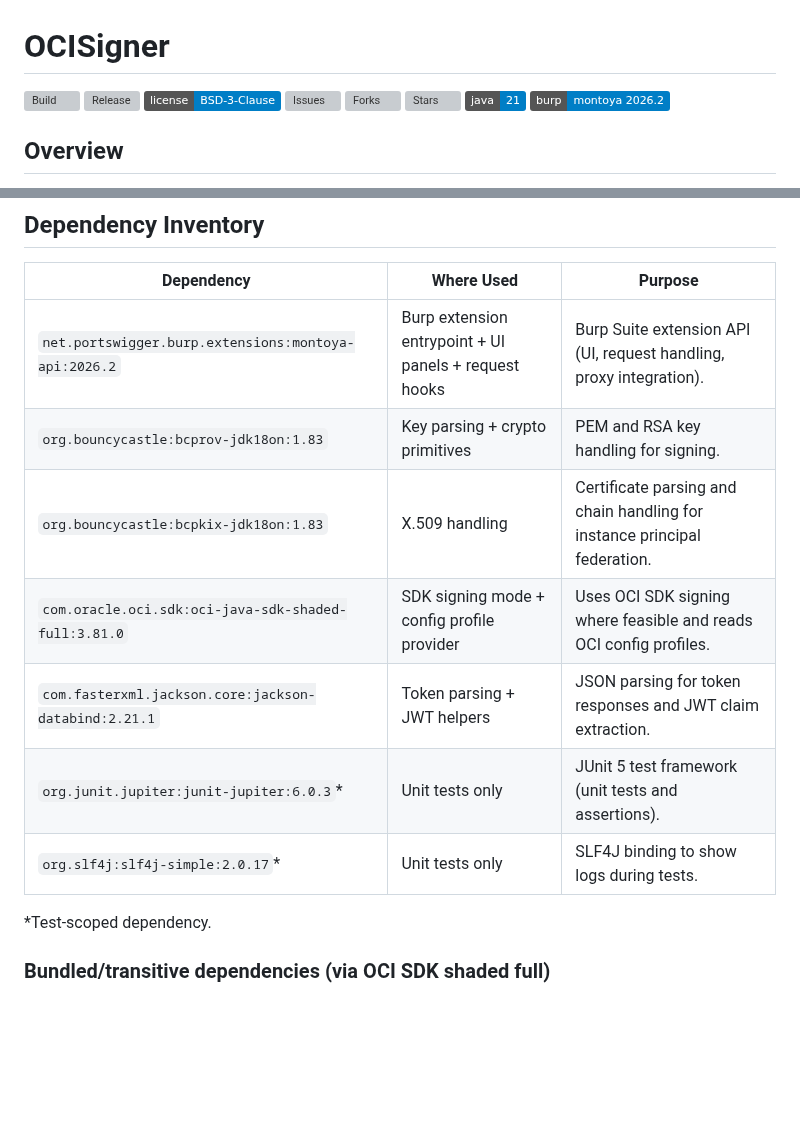
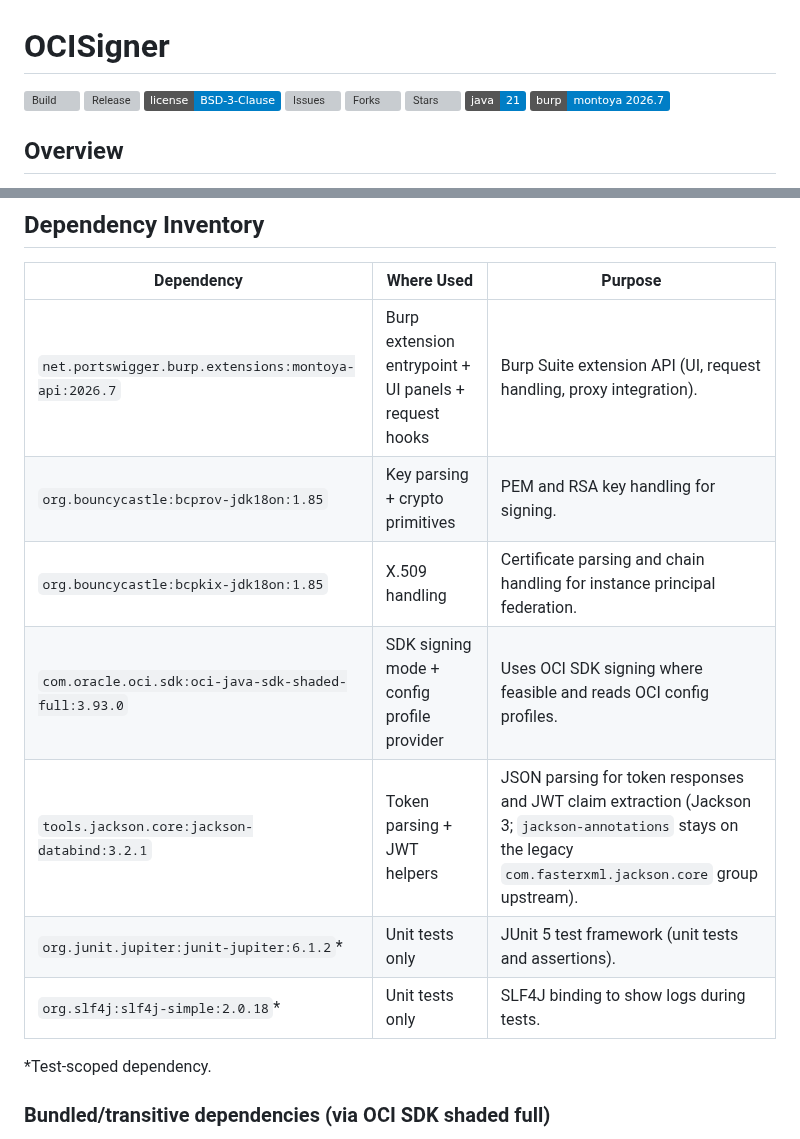
Before and after one commit to NetSPI/OCISigner, a Markdown page: README.md, 2 parts joined by grey strips. Rendered like a GitHub page; badges without logos; blank space fills up the shorter version; grey boxes are pictures that could not be loaded.

Commit message:
docs: move screenshots to assets/, refresh README dependency table
Move ContextMenu.png/Dashboard.png out of the repo root into assets/ and
update the README image references accordingly. Also bring the dependency
inventory table and the montoya badge back in line with pom.xml (bcprov/
bcpkix 1.85, oci-java-sdk-shaded-full 3.93.0, montoya-api 2026.7, junit
6.1.2, slf4j-simple 2.0.18, jackson-databind's move to tools.jackson.core).

```diff
--- a/README.md
+++ b/README.md
@@ -7,7 +7,7 @@
 ![Forks](https://img.shields.io/github/forks/NetSPI/OCISigner.svg)
 ![Stars](https://img.shields.io/github/stars/NetSPI/OCISigner.svg)
 ![Java](https://img.shields.io/badge/java-21-informational)
-![Burp](https://img.shields.io/badge/burp-montoya%202026.2-blue)
+![Burp](https://img.shields.io/badge/burp-montoya%202026.7-blue)
 
 ## Overview
 
@@ -73,13 +73,13 @@ Requirements:
 
 | Dependency | Where Used | Purpose |
 |---|---|---|
-| `net.portswigger.burp.extensions:montoya-api:2026.2` | Burp extension entrypoint + UI panels + request hooks | Burp Suite extension API (UI, request handling, proxy integration). |
-| `org.bouncycastle:bcprov-jdk18on:1.83` | Key parsing + crypto primitives | PEM and RSA key handling for signing. |
-| `org.bouncycastle:bcpkix-jdk18on:1.83` | X.509 handling | Certificate parsing and chain handling for instance principal federation. |
-| `com.oracle.oci.sdk:oci-java-sdk-shaded-full:3.81.0` | SDK signing mode + config profile provider | Uses OCI SDK signing where feasible and reads OCI config profiles. |
-| `com.fasterxml.jackson.core:jackson-databind:2.21.1` | Token parsing + JWT helpers | JSON parsing for token responses and JWT claim extraction. |
-| `org.junit.jupiter:junit-jupiter:6.0.3`* | Unit tests only | JUnit 5 test framework (unit tests and assertions). |
-| `org.slf4j:slf4j-simple:2.0.17`* | Unit tests only | SLF4J binding to show logs during tests. |
+| `net.portswigger.burp.extensions:montoya-api:2026.7` | Burp extension entrypoint + UI panels + request hooks | Burp Suite extension API (UI, request handling, proxy integration). |
+| `org.bouncycastle:bcprov-jdk18on:1.85` | Key parsing + crypto primitives | PEM and RSA key handling for signing. |
+| `org.bouncycastle:bcpkix-jdk18on:1.85` | X.509 handling | Certificate parsing and chain handling for instance principal federation. |
+| `com.oracle.oci.sdk:oci-java-sdk-shaded-full:3.93.0` | SDK signing mode + config profile provider | Uses OCI SDK signing where feasible and reads OCI config profiles. |
+| `tools.jackson.core:jackson-databind:3.2.1` | Token parsing + JWT helpers | JSON parsing for token responses and JWT claim extraction (Jackson 3; `jackson-annotations` stays on the legacy `com.fasterxml.jackson.core` group upstream). |
+| `org.junit.jupiter:junit-jupiter:6.1.2`* | Unit tests only | JUnit 5 test framework (unit tests and assertions). |
+| `org.slf4j:slf4j-simple:2.0.18`* | Unit tests only | SLF4J binding to show logs during tests. |
 
 *Test-scoped dependency.
 
```
Also changed, not shown: other parts of README.md (+2 -2 lines), assets/ContextMenu.png (renamed from ContextMenu.png), assets/Dashboard.png (renamed from Dashboard.png).
